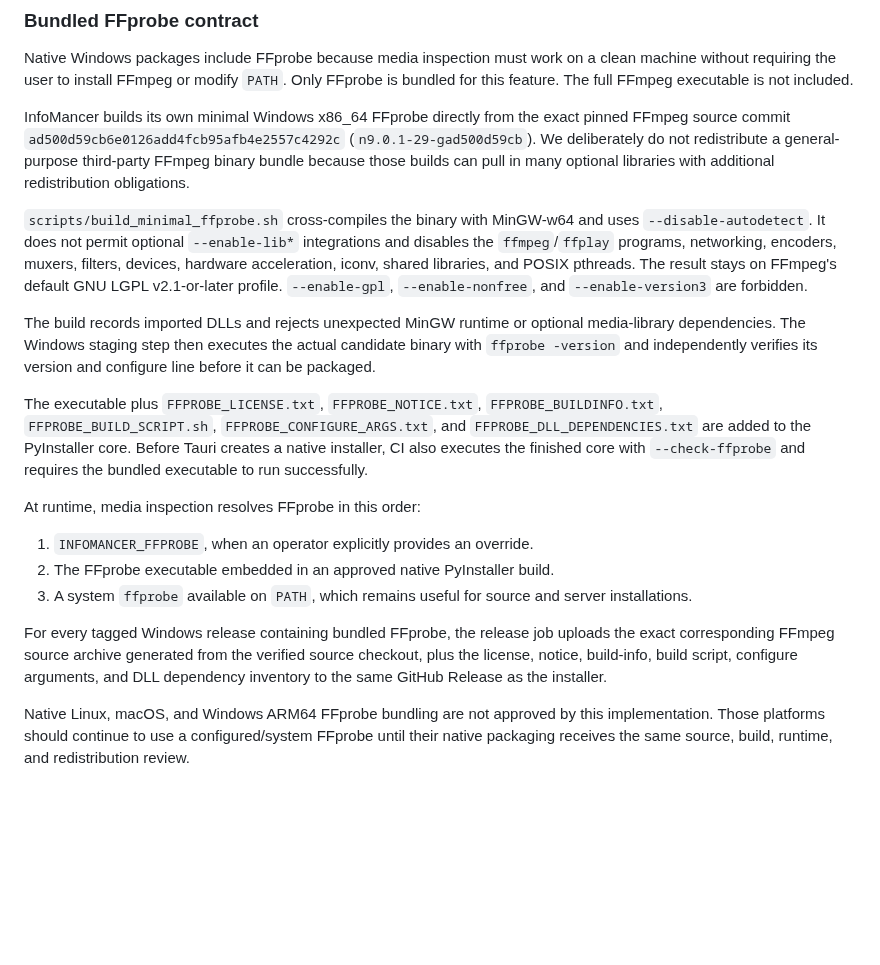
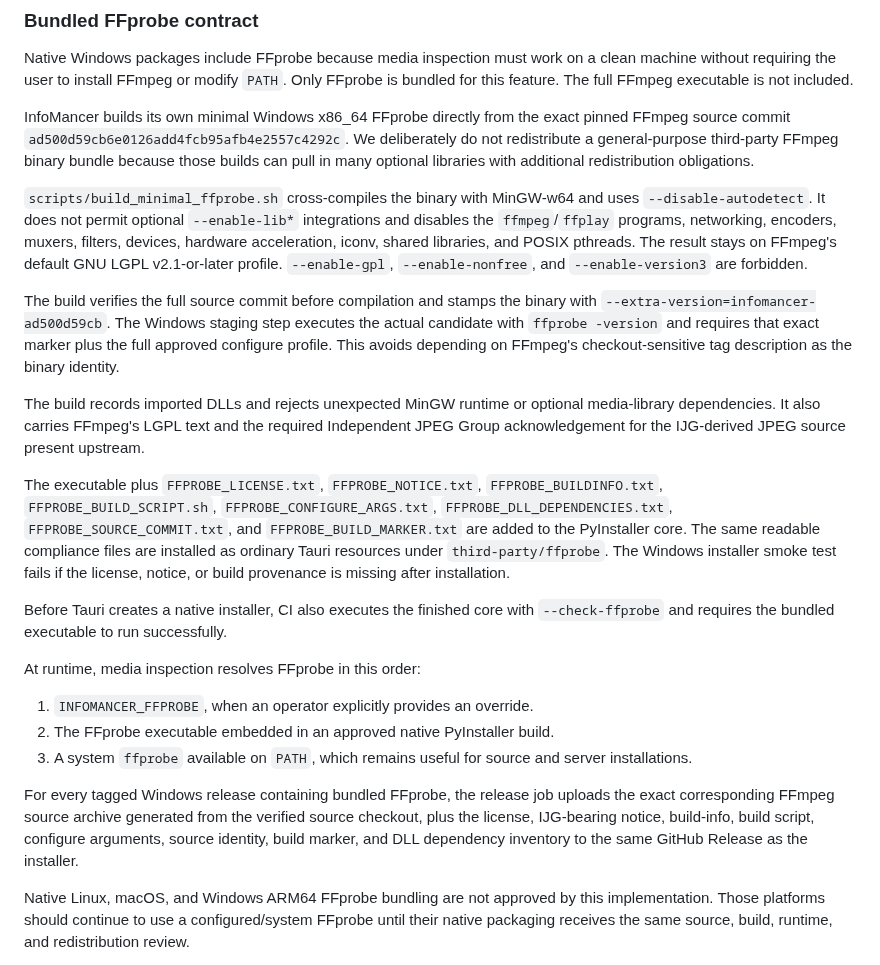
Before and after one commit to chandler-sol/InfoMancer, a Markdown page: docs/PACKAGING.md, the part around the change. GitHub-like rendering; blank space fills up the shorter version.

Commit message:
Update packaging contract for FFprobe source marker

```diff
--- a/docs/PACKAGING.md
+++ b/docs/PACKAGING.md
@@ -166,10 +166,10 @@ Only FFprobe is bundled for this feature. The full FFmpeg executable is not
 included.
 
 InfoMancer builds its own minimal Windows x86_64 FFprobe directly from the exact
-pinned FFmpeg source commit `ad500d59cb6e0126add4fcb95afb4e2557c4292c`
-(`n9.0.1-29-gad500d59cb`). We deliberately do not redistribute a general-purpose
-third-party FFmpeg binary bundle because those builds can pull in many optional
-libraries with additional redistribution obligations.
+pinned FFmpeg source commit `ad500d59cb6e0126add4fcb95afb4e2557c4292c`.
+We deliberately do not redistribute a general-purpose third-party FFmpeg binary
+bundle because those builds can pull in many optional libraries with additional
+redistribution obligations.
 
 `scripts/build_minimal_ffprobe.sh` cross-compiles the binary with MinGW-w64 and
 uses `--disable-autodetect`. It does not permit optional `--enable-lib*`
@@ -178,17 +178,27 @@ muxers, filters, devices, hardware acceleration, iconv, shared libraries, and
 POSIX pthreads. The result stays on FFmpeg's default GNU LGPL v2.1-or-later
 profile. `--enable-gpl`, `--enable-nonfree`, and `--enable-version3` are forbidden.
 
+The build verifies the full source commit before compilation and stamps the
+binary with `--extra-version=infomancer-ad500d59cb`. The Windows staging step
+executes the actual candidate with `ffprobe -version` and requires that exact
+marker plus the full approved configure profile. This avoids depending on
+FFmpeg's checkout-sensitive tag description as the binary identity.
+
 The build records imported DLLs and rejects unexpected MinGW runtime or optional
-media-library dependencies. The Windows staging step then executes the actual
-candidate binary with `ffprobe -version` and independently verifies its version
-and configure line before it can be packaged.
+media-library dependencies. It also carries FFmpeg's LGPL text and the required
+Independent JPEG Group acknowledgement for the IJG-derived JPEG source present
+upstream.
 
 The executable plus `FFPROBE_LICENSE.txt`, `FFPROBE_NOTICE.txt`,
 `FFPROBE_BUILDINFO.txt`, `FFPROBE_BUILD_SCRIPT.sh`,
-`FFPROBE_CONFIGURE_ARGS.txt`, and `FFPROBE_DLL_DEPENDENCIES.txt` are added to the
-PyInstaller core. Before Tauri creates a native installer, CI also executes the
-finished core with `--check-ffprobe` and requires the bundled executable to run
-successfully.
+`FFPROBE_CONFIGURE_ARGS.txt`, `FFPROBE_DLL_DEPENDENCIES.txt`,
+`FFPROBE_SOURCE_COMMIT.txt`, and `FFPROBE_BUILD_MARKER.txt` are added to the
+PyInstaller core. The same readable compliance files are installed as ordinary
+Tauri resources under `third-party/ffprobe`. The Windows installer smoke test
+fails if the license, notice, or build provenance is missing after installation.
+
+Before Tauri creates a native installer, CI also executes the finished core with
+`--check-ffprobe` and requires the bundled executable to run successfully.
 
 At runtime, media inspection resolves FFprobe in this order:
 
@@ -199,9 +209,9 @@ At runtime, media inspection resolves FFprobe in this order:
 
 For every tagged Windows release containing bundled FFprobe, the release job
 uploads the exact corresponding FFmpeg source archive generated from the verified
-source checkout, plus the license, notice, build-info, build script, configure
-arguments, and DLL dependency inventory to the same GitHub Release as the
-installer.
+source checkout, plus the license, IJG-bearing notice, build-info, build script,
+configure arguments, source identity, build marker, and DLL dependency inventory
+to the same GitHub Release as the installer.
 
 Native Linux, macOS, and Windows ARM64 FFprobe bundling are not approved by this
 implementation. Those platforms should continue to use a configured/system
```
